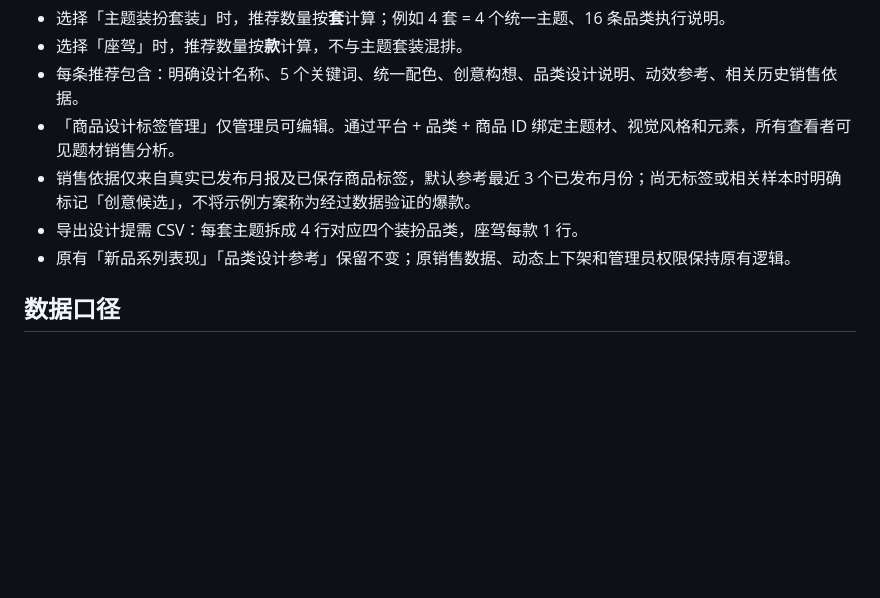
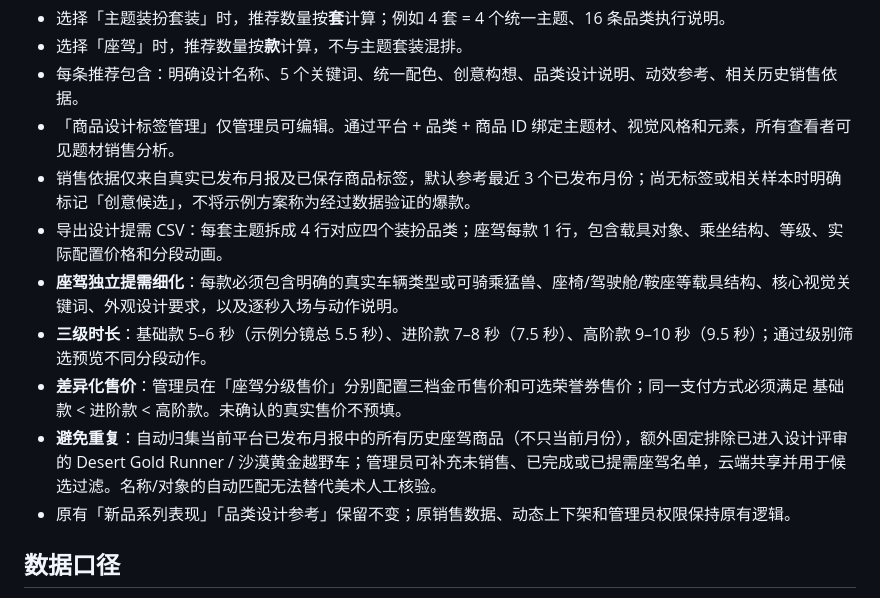
Before and after one commit to beaver123-sketch/mall-lifecycle-sop, a Markdown page: README.md, the part around the change. Rendered like a GitHub page; blank space fills up the shorter version.

Commit message:
docs: define ride tiers, no-duplicate registry, rideability, and timecoded briefs

```diff
--- a/README.md
+++ b/README.md
@@ -30,7 +30,11 @@
 - 每条推荐包含：明确设计名称、5 个关键词、统一配色、创意构想、品类设计说明、动效参考、相关历史销售依据。
 - 「商品设计标签管理」仅管理员可编辑。通过平台 + 品类 + 商品 ID 绑定主题材、视觉风格和元素，所有查看者可见题材销售分析。
 - 销售依据仅来自真实已发布月报及已保存商品标签，默认参考最近 3 个已发布月份；尚无标签或相关样本时明确标记「创意候选」，不将示例方案称为经过数据验证的爆款。
-- 导出设计提需 CSV：每套主题拆成 4 行对应四个装扮品类，座驾每款 1 行。
+- 导出设计提需 CSV：每套主题拆成 4 行对应四个装扮品类；座驾每款 1 行，包含载具对象、乘坐结构、等级、实际配置价格和分段动画。
+- **座驾独立提需细化**：每款必须包含明确的真实车辆类型或可骑乘猛兽、座椅/驾驶舱/鞍座等载具结构、核心视觉关键词、外观设计要求，以及逐秒入场与动作说明。
+- **三级时长**：基础款 5–6 秒（示例分镜总 5.5 秒）、进阶款 7–8 秒（7.5 秒）、高阶款 9–10 秒（9.5 秒）；通过级别筛选预览不同分段动作。
+- **差异化售价**：管理员在「座驾分级售价」分别配置三档金币售价和可选荣誉券售价；同一支付方式必须满足 基础款 < 进阶款 < 高阶款。未确认的真实售价不预填。
+- **避免重复**：自动归集当前平台已发布月报中的所有历史座驾商品（不只当前月份），额外固定排除已进入设计评审的 Desert Gold Runner / 沙漠黄金越野车；管理员可补充未销售、已完成或已提需座驾名单，云端共享并用于候选过滤。名称/对象的自动匹配无法替代美术人工核验。
 - 原有「新品系列表现」「品类设计参考」保留不变；原销售数据、动态上下架和管理员权限保持原有逻辑。
 
 ## 数据口径
```
